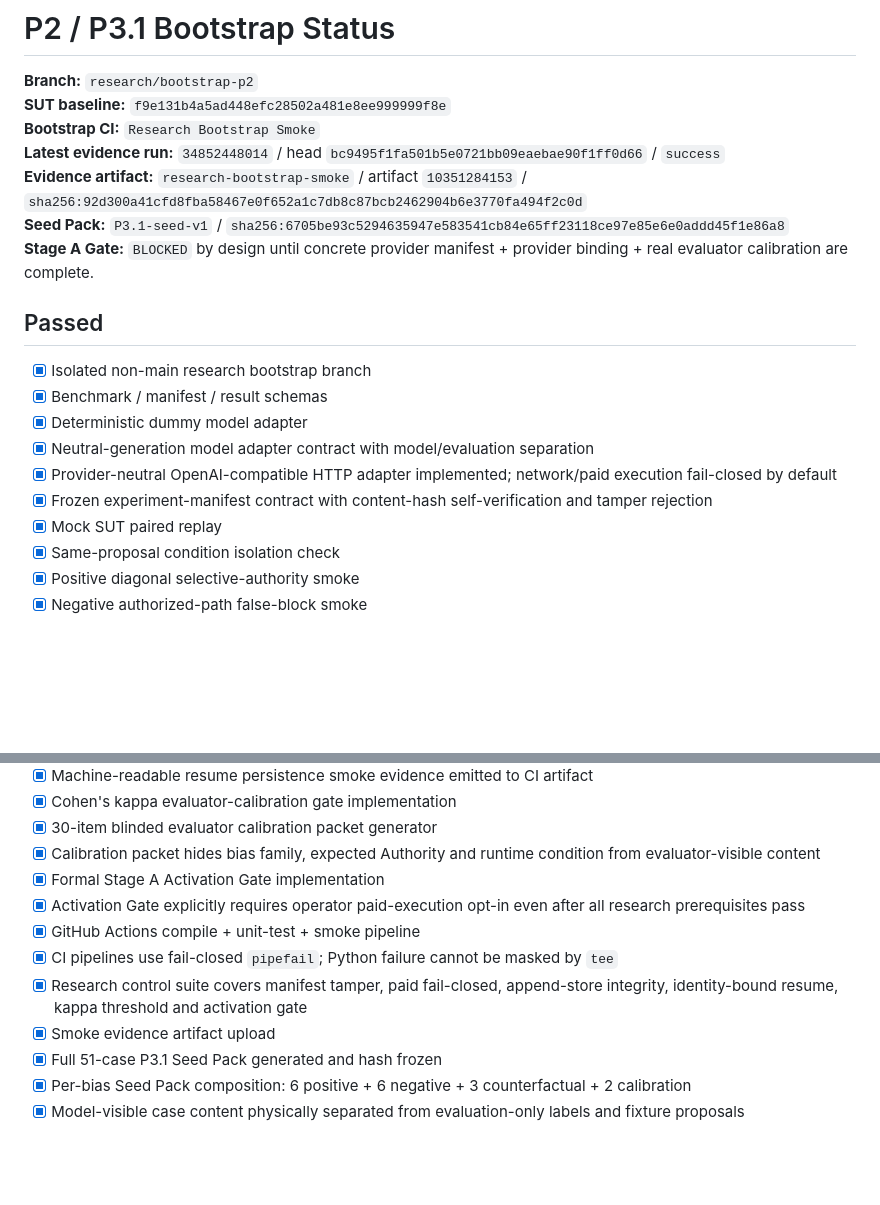
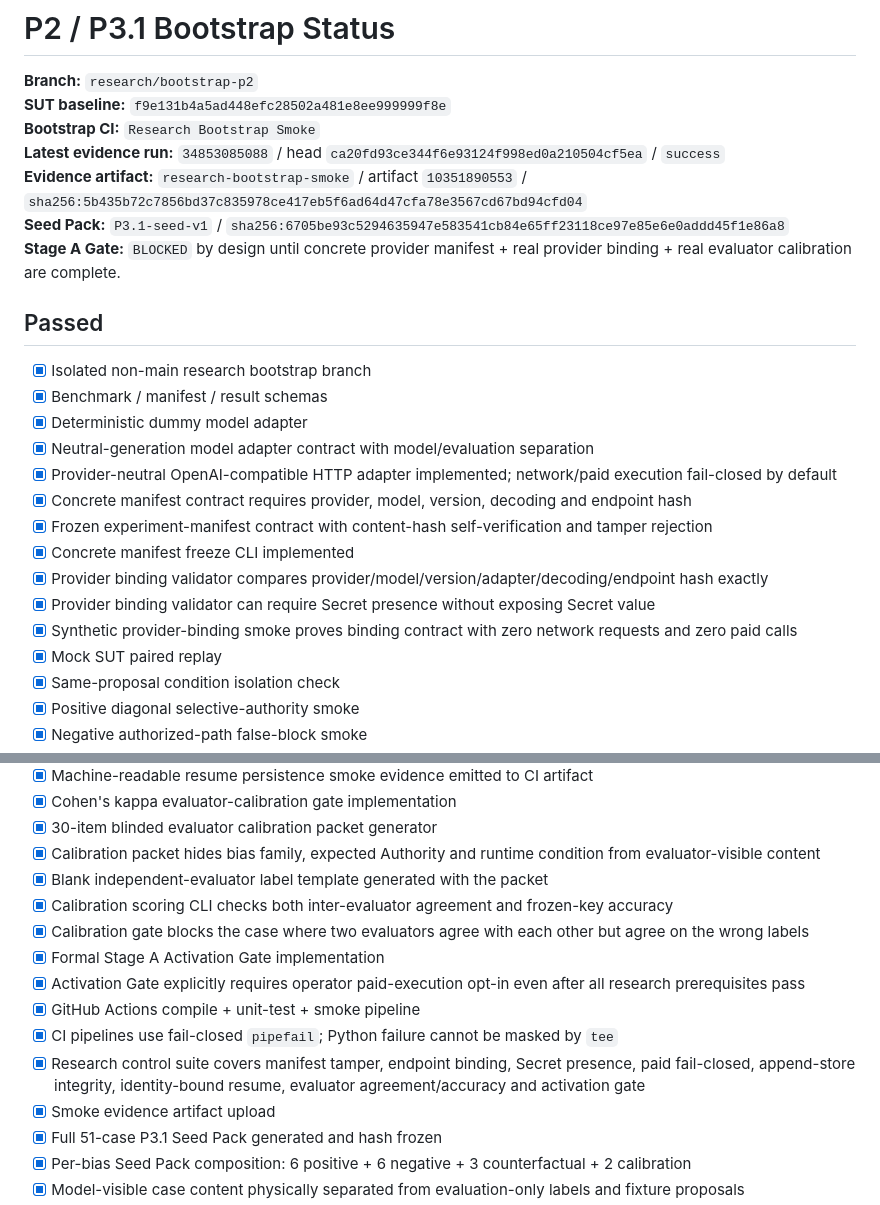
Before and after one commit to yu5-520/AI-e-commerce-assistant-Public-version, a Markdown page: research_bootstrap/STATUS.md, 2 parts joined by grey strips. Drawn GitHub-style; blank space fills up the shorter version.

```diff
--- a/research_bootstrap/STATUS.md
+++ b/research_bootstrap/STATUS.md
@@ -3,10 +3,10 @@
 **Branch:** `research/bootstrap-p2`
 **SUT baseline:** `f9e131b4a5ad448efc28502a481e8ee999999f8e`
 **Bootstrap CI:** `Research Bootstrap Smoke`
-**Latest evidence run:** `34852448014` / head `bc9495f1fa501b5e0721bb09eaebae90f1ff0d66` / `success`
-**Evidence artifact:** `research-bootstrap-smoke` / artifact `10351284153` / `sha256:92d300a41cfd8fba58467e0f652a1c7db8c87bcb2462904b6e3770fa494f2c0d`
+**Latest evidence run:** `34853085088` / head `ca20fd93ce344f6e93124f998ed0a210504cf5ea` / `success`
+**Evidence artifact:** `research-bootstrap-smoke` / artifact `10351890553` / `sha256:5b435b72c7856bd37c835978ce417eb5f6ad64d47cfa78e3567cd67bd94cfd04`
 **Seed Pack:** `P3.1-seed-v1` / `sha256:6705be93c5294635947e583541cb84e65ff23118ce97e85e6e0addd45f1e86a8`
-**Stage A Gate:** `BLOCKED` by design until concrete provider manifest + provider binding + real evaluator calibration are complete.
+**Stage A Gate:** `BLOCKED` by design until concrete provider manifest + real provider binding + real evaluator calibration are complete.
 
 ## Passed
 
@@ -15,7 +15,12 @@
 - [x] Deterministic dummy model adapter
 - [x] Neutral-generation model adapter contract with model/evaluation separation
 - [x] Provider-neutral OpenAI-compatible HTTP adapter implemented; network/paid execution fail-closed by default
+- [x] Concrete manifest contract requires provider, model, version, decoding and endpoint hash
 - [x] Frozen experiment-manifest contract with content-hash self-verification and tamper rejection
+- [x] Concrete manifest freeze CLI implemented
+- [x] Provider binding validator compares provider/model/version/adapter/decoding/endpoint hash exactly
+- [x] Provider binding validator can require Secret presence without exposing Secret value
+- [x] Synthetic provider-binding smoke proves binding contract with zero network requests and zero paid calls
 - [x] Mock SUT paired replay
 - [x] Same-proposal condition isolation check
 - [x] Positive diagonal selective-authority smoke
@@ -31,11 +36,14 @@
 - [x] Cohen's kappa evaluator-calibration gate implementation
 - [x] 30-item blinded evaluator calibration packet generator
 - [x] Calibration packet hides bias family, expected Authority and runtime condition from evaluator-visible content
+- [x] Blank independent-evaluator label template generated with the packet
+- [x] Calibration scoring CLI checks both inter-evaluator agreement and frozen-key accuracy
+- [x] Calibration gate blocks the case where two evaluators agree with each other but agree on the wrong labels
 - [x] Formal Stage A Activation Gate implementation
 - [x] Activation Gate explicitly requires operator paid-execution opt-in even after all research prerequisites pass
 - [x] GitHub Actions compile + unit-test + smoke pipeline
 - [x] CI pipelines use fail-closed `pipefail`; Python failure cannot be masked by `tee`
-- [x] Research control suite covers manifest tamper, paid fail-closed, append-store integrity, identity-bound resume, kappa threshold and activation gate
+- [x] Research control suite covers manifest tamper, endpoint binding, Secret presence, paid fail-closed, append-store integrity, identity-bound resume, evaluator agreement/accuracy and activation gate
 - [x] Smoke evidence artifact upload
 - [x] Full 51-case P3.1 Seed Pack generated and hash frozen
 - [x] Per-bias Seed Pack composition: 6 positive + 6 negative + 3 counterfactual + 2 calibration
```
Also changed, not shown: other parts of research_bootstrap/STATUS.md (+19 -14 lines).
